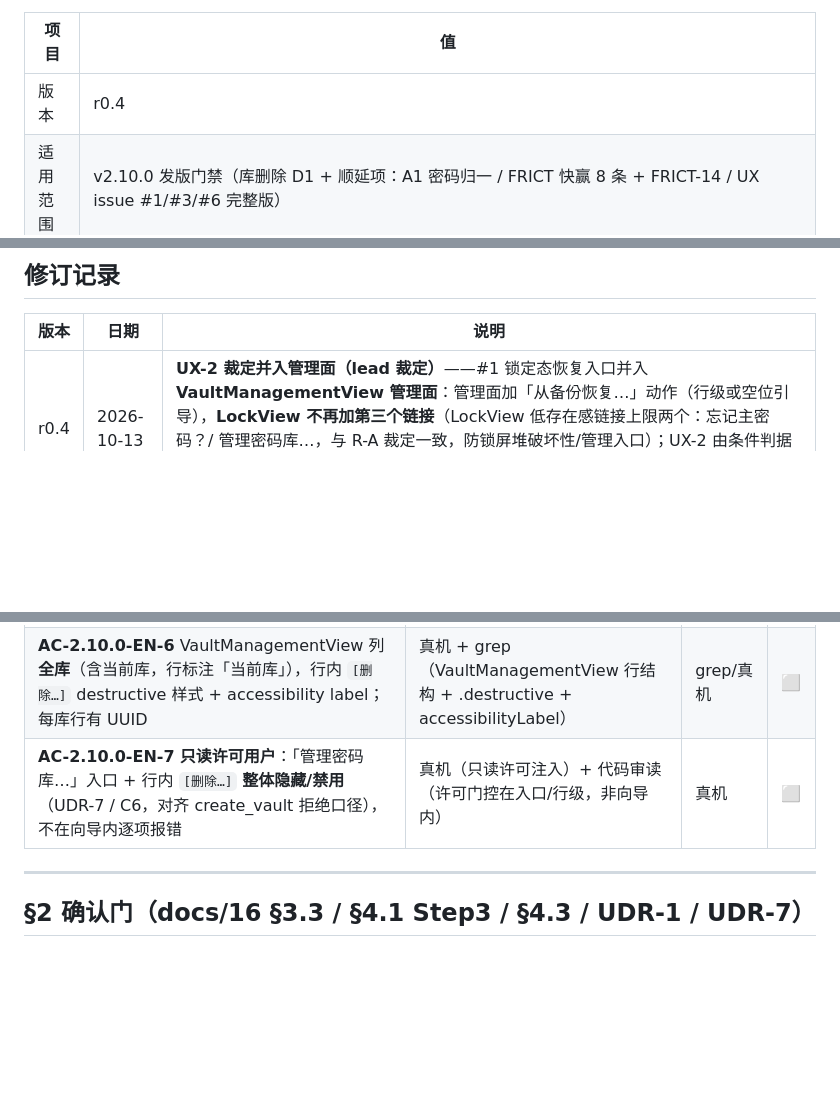
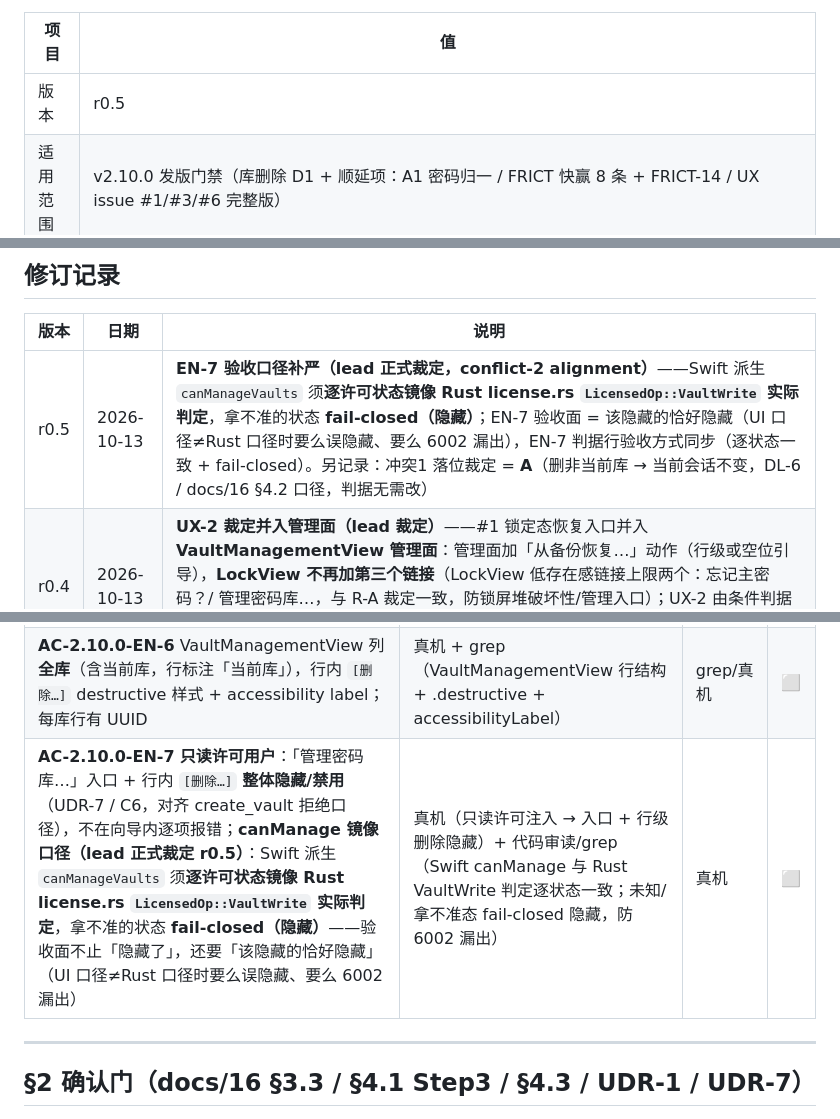
Before and after one commit to cygnusyang/coffer, a Markdown page: docs/04-测试与验收/17-v2.10.0验收判据骨架.md, 3 parts joined by grey strips. Drawn GitHub-style; blank space fills up the shorter version.

Commit message:
docs(v2.10.0): 判据 r0.5——EN-7 补严（canManage 逐状态镜像 Rust VaultWrite + fail-closed）+ 冲突1 落位裁定 A 记录

```diff
--- a/docs/04-测试与验收/17-v2.10.0验收判据骨架.md
+++ b/docs/04-测试与验收/17-v2.10.0验收判据骨架.md
@@ -7,7 +7,7 @@
 
 | 项目 | 值 |
 |---|---|
-| 版本 | r0.4 |
+| 版本 | r0.5 |
 | 适用范围 | v2.10.0 发版门禁（库删除 D1 + 顺延项：A1 密码归一 / FRICT 快赢 8 条 + FRICT-14 / UX issue #1/#3/#6 完整版） |
 | 判定口径 | 全部判据通过 = PASS；任一判据失败且归因为生产缺陷 = 打回 coder；归因为测试自身缺陷 = 改测试后重跑；归因不明升级 lead 裁决 |
 | 状态 | ⬜ 起草（测试前置，实现未启动） |
@@ -17,6 +17,7 @@
 
 | 版本 | 日期 | 说明 |
 |---|---|---|
+| r0.5 | 2026-10-13 | **EN-7 验收口径补严（lead 正式裁定，conflict-2 alignment）**——Swift 派生 `canManageVaults` 须**逐许可状态镜像 Rust license.rs `LicensedOp::VaultWrite` 实际判定**，拿不准的状态 **fail-closed（隐藏）**；EN-7 验收面 = 该隐藏的恰好隐藏（UI 口径≠Rust 口径时要么误隐藏、要么 6002 漏出），EN-7 判据行验收方式同步（逐状态一致 + fail-closed）。另记录：冲突1 落位裁定 = **A**（删非当前库 → 当前会话不变，DL-6 / docs/16 §4.2 口径，判据无需改） |
 | r0.4 | 2026-10-13 | **UX-2 裁定并入管理面（lead 裁定）**——#1 锁定态恢复入口并入 **VaultManagementView 管理面**：管理面加「从备份恢复…」动作（行级或空位引导），**LockView 不再加第三个链接**（LockView 低存在感链接上限两个：忘记主密码？/ 管理密码库…，与 R-A 裁定一致，防锁屏堆破坏性/管理入口）；UX-2 由条件判据转**正式判据**（落点 = VaultManagementView，真机可达性照旧待实现轮验证）；§0 完整范围 / §11 背景与诚实边界 / TC-UI-2.10.0-12 / §15 统计注释同步 |
 | r0.3 | 2026-10-13 | **R-A 裁定跟进 + NM 转正式**——①LockView 删除入口标签改「管理密码库…」（原设计「忘记主密码？」与 LockView.swift:92 既有 RecoveryResetSheet 恢复入口标签冲突；恢复入口保留原标签，EN-3/§0/TC-UI-2.10.0-2 同步；来源=lead R-A 裁定 + docs/16 同步修订）；②§7 core 库名校验（NM-1/2）由「若并入」条件态转**正式态**：create_vault 拒首尾空格 + 长度上限 128（NM-1），trim 兜底与 core 校验并存（NM-2） |
 | r0.2 | 2026-10-13 | **覆盖补全（任务 #26 全量范围）**——r0.1 仅覆盖 D1 库删除（49 判据）；本版补 v2.10.0 顺延项判据：§9 A1 向导内密码归一 + M-2 门控（AC-2.10.0-A1-1~10，源自 docs/15 §2.5 草案）/ §10 FRICT 快赢 8 条 + FRICT-14（AC-2.10.0-FR-1~9，docs/15 §6.4 + OP6②）/ §11 UX issue #1/#3/#6 完整版（AC-2.10.0-UX-1~7，#1 锁定态恢复入口范围待 lead 裁定标注为条件判据）。原 §9–§12 重编号为 §12–§15；真机清单追加 TC-UI-2.10.0-9~13；GATE-3 并入 A1 纯函数自证；分级统计重算 75 条 |
@@ -51,7 +52,7 @@
 | **AC-2.10.0-EN-4** `.noVault` 空态 VaultSetupView「管理密码库…」工厂级入口（restore 同构，服务孤儿目录清理）；锁定态+`.noVault` 态删除不依赖解锁会话 | 真机（无库启动 → 管理面可达）+ 代码审读（入口 phase 门） | 真机 | ⬜ |
 | **AC-2.10.0-EN-5** booting / fatal 相位删除入口不可达 | 代码审读 + 真机（booting/fatal 注入） | 真机 | ⬜ |
 | **AC-2.10.0-EN-6** VaultManagementView 列**全库**（含当前库，行标注「当前库」），行内 `[删除…]` destructive 样式 + accessibility label；每库行有 UUID | 真机 + grep（VaultManagementView 行结构 + .destructive + accessibilityLabel） | grep/真机 | ⬜ |
-| **AC-2.10.0-EN-7** **只读许可用户**：「管理密码库…」入口 + 行内 `[删除…]` **整体隐藏/禁用**（UDR-7 / C6，对齐 create_vault 拒绝口径），不在向导内逐项报错 | 真机（只读许可注入）+ 代码审读（许可门控在入口/行级，非向导内） | 真机 | ⬜ |
+| **AC-2.10.0-EN-7** **只读许可用户**：「管理密码库…」入口 + 行内 `[删除…]` **整体隐藏/禁用**（UDR-7 / C6，对齐 create_vault 拒绝口径），不在向导内逐项报错；**canManage 镜像口径（lead 正式裁定 r0.5）**：Swift 派生 `canManageVaults` 须**逐许可状态镜像 Rust license.rs `LicensedOp::VaultWrite` 实际判定**，拿不准的状态 **fail-closed（隐藏）**——验收面不止「隐藏了」，还要「该隐藏的恰好隐藏」（UI 口径≠Rust 口径时要么误隐藏、要么 6002 漏出） | 真机（只读许可注入 → 入口 + 行级删除隐藏）+ 代码审读/grep（Swift canManage 与 Rust VaultWrite 判定逐状态一致；未知/拿不准态 fail-closed 隐藏，防 6002 漏出） | 真机 | ⬜ |
 
 ---
 
```
